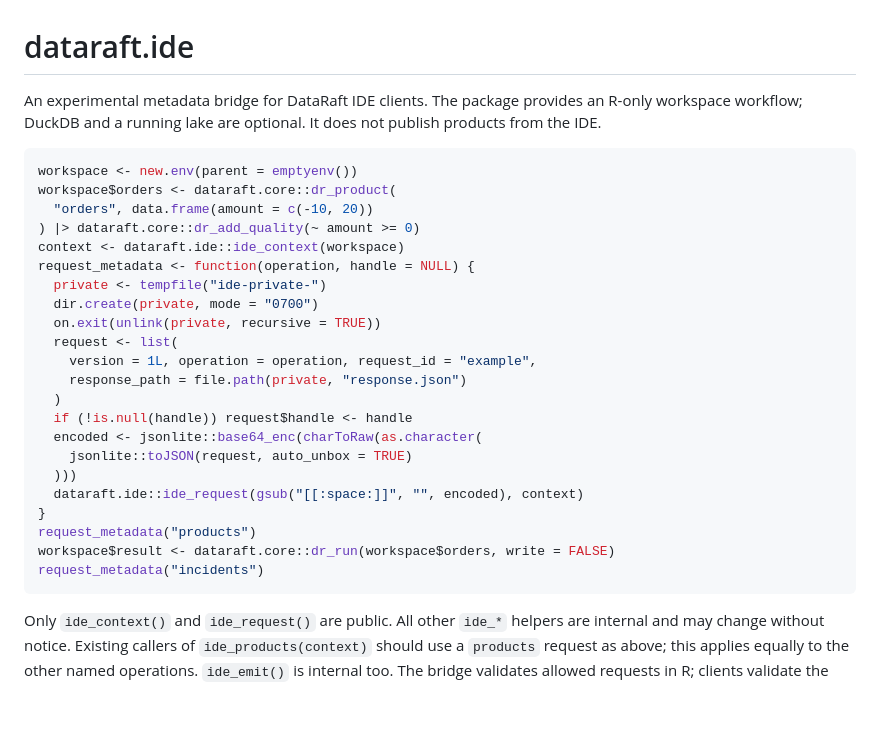
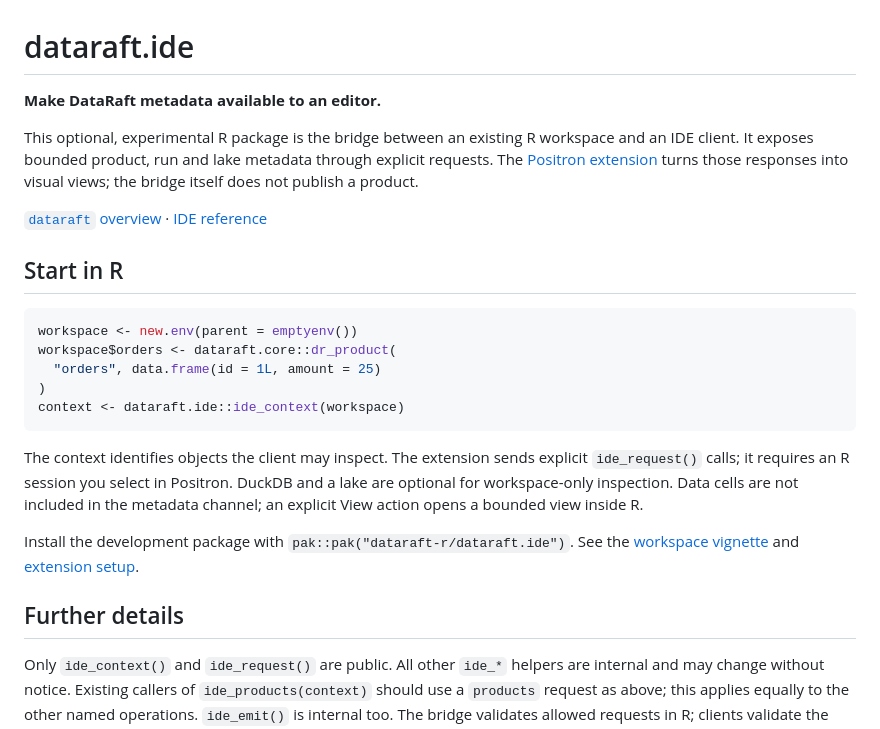
Before and after one commit to dataraft-r/dataraft.ide, a Markdown page: README.md, the part around the change. GitHub-like rendering; blank space fills up the shorter version.

Commit message:
docs: make the repository entry point clear (#14)
* docs: clarify DataRaft repository entry point

* docs: retain detailed component guidance below quick start

* docs: link to both pkgdown and website routes

````diff
--- a/README.md
+++ b/README.md
@@ -1,31 +1,26 @@
 # dataraft.ide
 
-An experimental metadata bridge for DataRaft IDE clients. The package provides an R-only workspace workflow; DuckDB and a running lake are optional. It does not publish products from the IDE.
+**Make DataRaft metadata available to an editor.**
+
+This optional, experimental R package is the bridge between an existing R workspace and an IDE client. It exposes bounded product, run and lake metadata through explicit requests. The [Positron extension](https://github.com/dataraft-r/dataraft-positron) turns those responses into visual views; the bridge itself does not publish a product.
+
+[`dataraft` overview](https://github.com/dataraft-r/dataraft) · [IDE reference](https://dataraft-r.github.io/dataraft/components/dataraft.ide/reference/index.html)
+
+## Start in R
 
 ```r
 workspace <- new.env(parent = emptyenv())
 workspace$orders <- dataraft.core::dr_product(
-  "orders", data.frame(amount = c(-10, 20))
-) |> dataraft.core::dr_add_quality(~ amount >= 0)
+  "orders", data.frame(id = 1L, amount = 25)
+)
 context <- dataraft.ide::ide_context(workspace)
-request_metadata <- function(operation, handle = NULL) {
-  private <- tempfile("ide-private-")
-  dir.create(private, mode = "0700")
-  on.exit(unlink(private, recursive = TRUE))
-  request <- list(
-    version = 1L, operation = operation, request_id = "example",
-    response_path = file.path(private, "response.json")
-  )
-  if (!is.null(handle)) request$handle <- handle
-  encoded <- jsonlite::base64_enc(charToRaw(as.character(
-    jsonlite::toJSON(request, auto_unbox = TRUE)
-  )))
-  dataraft.ide::ide_request(gsub("[[:space:]]", "", encoded), context)
-}
-request_metadata("products")
-workspace$result <- dataraft.core::dr_run(workspace$orders, write = FALSE)
-request_metadata("incidents")
 ```
+
+The context identifies objects the client may inspect. The extension sends explicit `ide_request()` calls; it requires an R session you select in Positron. DuckDB and a lake are optional for workspace-only inspection. Data cells are not included in the metadata channel; an explicit View action opens a bounded view inside R.
+
+Install the development package with `pak::pak("dataraft-r/dataraft.ide")`. See the [workspace vignette](https://dataraft-r.github.io/dataraft/components/dataraft.ide/reference/index.html) and [extension setup](https://github.com/dataraft-r/dataraft-positron#install).
+
+## Further details
 
 Only `ide_context()` and `ide_request()` are public. All other `ide_*` helpers are internal and may change without notice. Existing callers of `ide_products(context)` should use a `products` request as above; this applies equally to the other named operations. `ide_emit()` is internal too. The bridge validates allowed requests in R; clients validate the emitted envelope against the JSON Schema.
 
````
